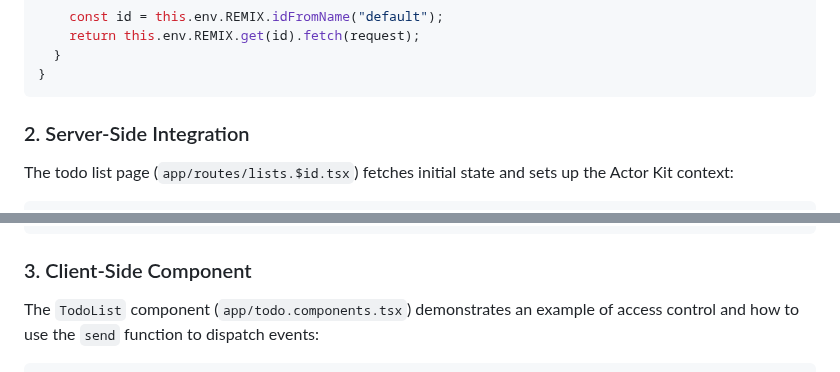
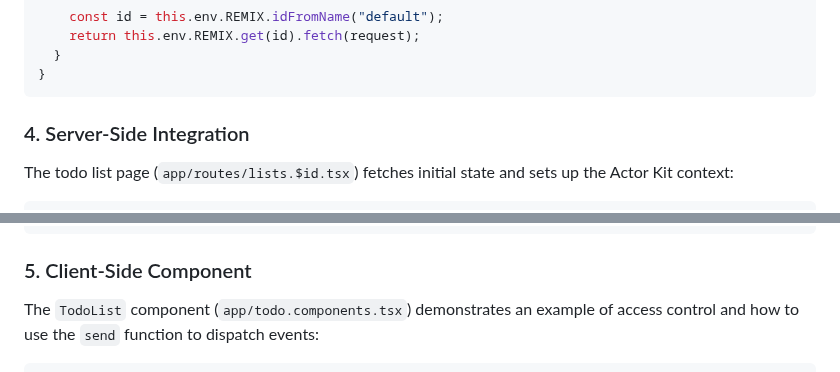
Before and after one commit to jonmumm/actor-kit, a Markdown page: examples/remix-actorkit-todo/README.md, 2 parts joined by grey strips. Rendered like a GitHub page.

````diff
--- a/examples/remix-actorkit-todo/README.md
+++ b/examples/remix-actorkit-todo/README.md
@@ -66,7 +126,7 @@ export default class Worker extends WorkerEntrypoint<Env> {
 }
 ```
 
-### 2. Server-Side Integration
+### 4. Server-Side Integration
 
 The todo list page (`app/routes/lists.$id.tsx`) fetches initial state and sets up the Actor Kit context:
 
@@ -118,7 +178,7 @@ export default function ListPage() {
 }
 ```
 
-### 3. Client-Side Component
+### 5. Client-Side Component
 
 The `TodoList` component (`app/todo.components.tsx`) demonstrates an example of access control and how to use the `send` function to dispatch events:
 
````
Also changed, not shown: other parts of examples/remix-actorkit-todo/README.md (+62 -2 lines).
